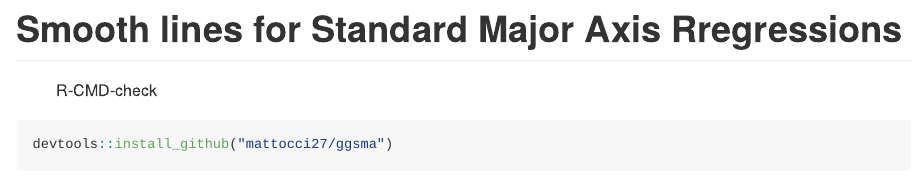
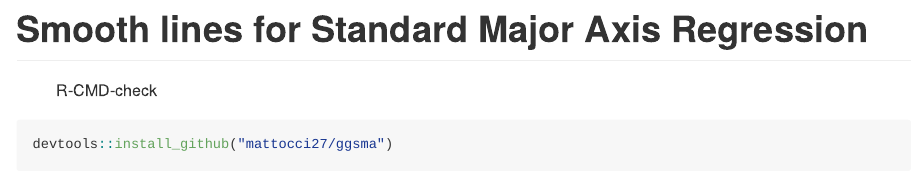
Before and after one commit to mattocci27/ggsma, an R Markdown document (README.Rmd): the page in a window 1100 px wide, from its top. Rendered offline with R 4.5, knitr and Pandoc, with nearby package versions; some code elsewhere in the file could not run offline; badge pictures from the web are left out; common packages that the code uses without loading them are loaded.

Commit message:
fixed typo in README

```diff
--- a/README.Rmd
+++ b/README.Rmd
@@ -4,7 +4,7 @@ output:
     pandoc_args: --webtex=https://chart.apis.google.com/chart?cht=tx&chl=
 ---
 
-# Smooth lines for Standard Major Axis Rregressions
+# Smooth lines for Standard Major Axis Regression
 
 ![R-CMD-check](https://github.com/mattocci27/ggsma/workflows/R-CMD-check/badge.svg?branch=master)
 
```
Also changed, not shown: R/predictdf.R (+0 -1 lines), R/geom-sma.R (renamed from R/geom_smooth2.R), README.html (added), README.md, README_files/figure-gfm/unnamed-chunk-3-1.png, README.Rmd (2 more changed lines), 4 other files.
